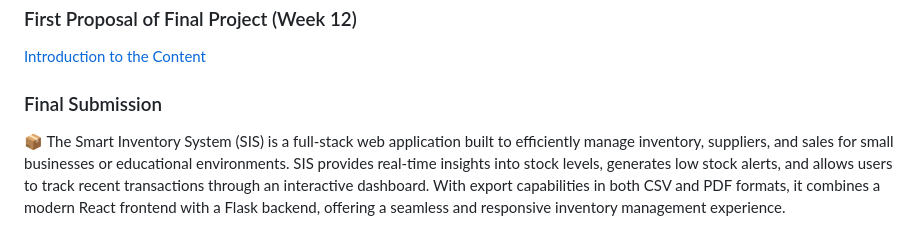
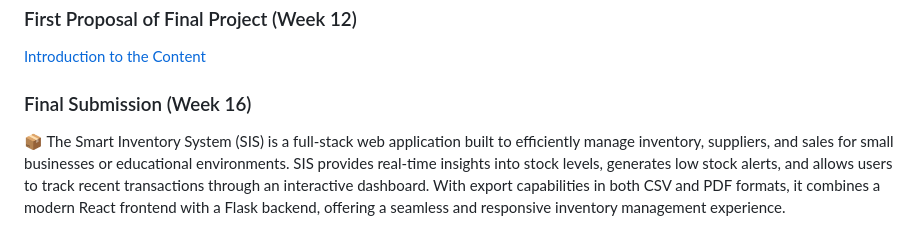
Before and after one commit to mavericksoebroto/maverick_Database-Systems, a Markdown page: README.md, the part around the change. Drawn GitHub-style.

```diff
--- a/README.md
+++ b/README.md
@@ -323,7 +323,7 @@ Video Demo  [▶ 114-1 Database Systems HW4](https://youtu.be/9rz9k-LcLz0)
 ## Final Project Submission Area
 ### First Proposal of Final Project (Week 12)
 [Introduction to the Content](https://www.canva.com/design/DAG4CXETdHg/kgwutq58V9jBhx2OOGmsPw/edit?utm_content=DAG4CXETdHg&utm_campaign=designshare&utm_medium=link2&utm_source=sharebutton)
-### Final Submission
+### Final Submission (Week 16)
 📦 The Smart Inventory System (SIS) is a full-stack web application built to efficiently manage inventory, suppliers, and sales for small businesses or educational environments. SIS provides real-time insights into stock levels, generates low stock alerts, and allows users to track recent transactions through an interactive dashboard. With export capabilities in both CSV and PDF formats, it combines a modern React frontend with a Flask backend, offering a seamless and responsive inventory management experience.
 
 [Smart Inventory System](https://smart-inventory-system-frontend.onrender.com/)
```
